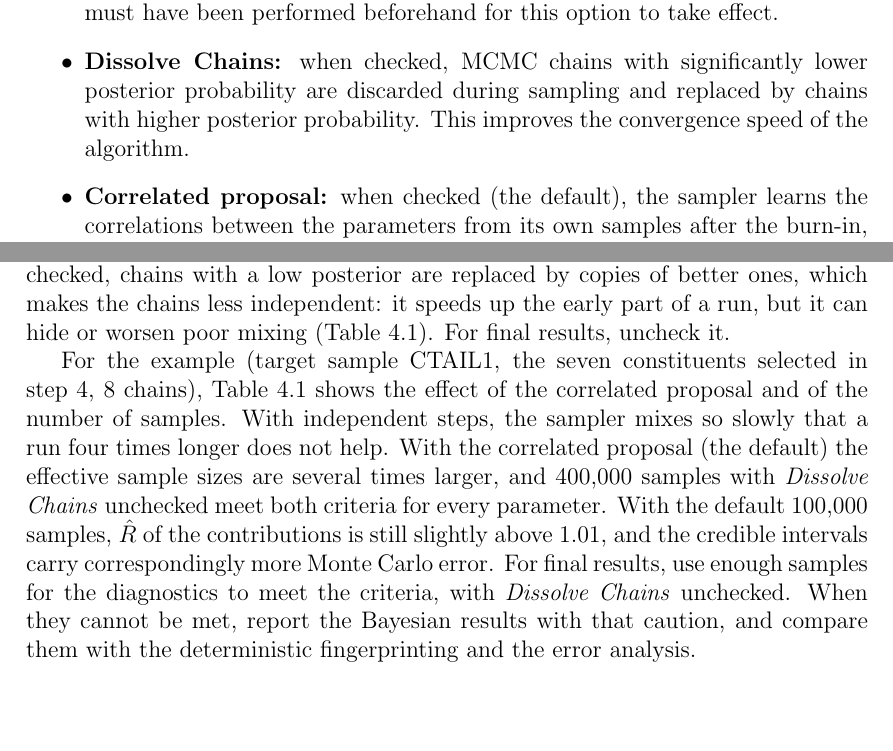
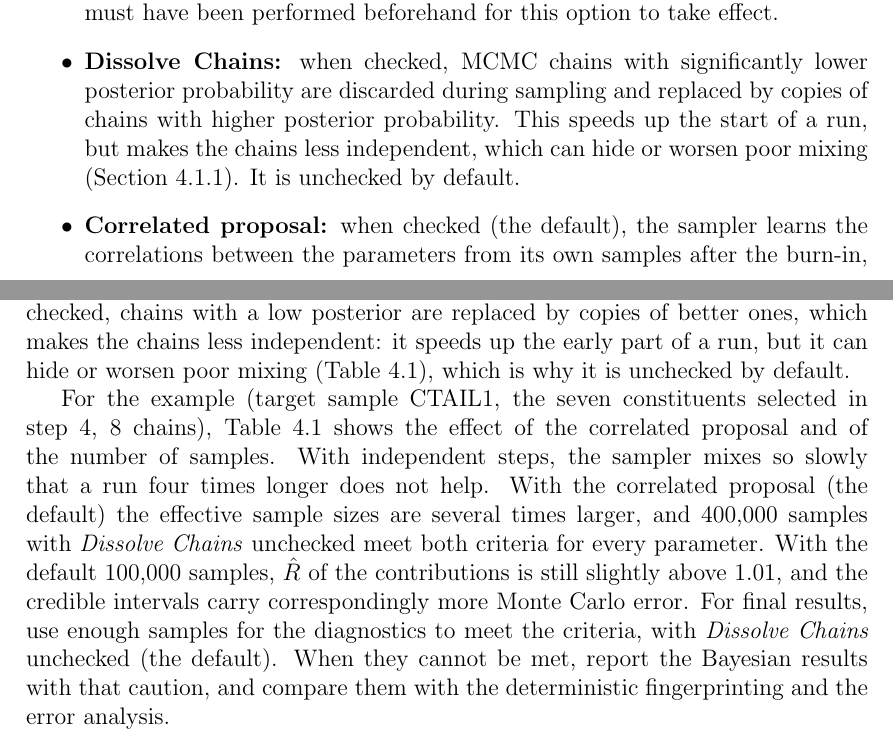
Before and after one commit to ArashMassoudieh/SedSat3, a LaTeX thesis (docs/manual/SedSat_User's_Manual/main.tex): two parts of pages 41 and 48 of 83, joined at a grey line, cut so that both start at the same text, the shorter picture padded with empty space. Compiled offline with pdfLaTeX.

Commit message:
Turn Dissolve Chains off by default
Replacing poor chains with copies of better ones made the worst-mixing
parameters worse in every case compared (Table 4.1 of the manual: at
400,000 samples, smallest ESS 55 with it against 428 without). It still
speeds up the start of a run, so it stays available. The two Bayesian forms
default to unchecked; the manual, the tool descriptions and the response to
the domain review say so, and the Bayesian figures are regenerated with the
new default.

Co-Authored-By: Claude Opus 5.5 <noreply@anthropic.com>

```diff
--- a/docs/manual/SedSat_User's_Manual/main.tex
+++ b/docs/manual/SedSat_User's_Manual/main.tex
@@ -598,7 +598,7 @@ The settings in the central form are:
 
 \begin{itemize}
     \item \textbf{Apply size and organic matter correction:} whether to perform the analysis on the elemental profiles corrected for particle size and organic matter content. Note that the size and organic matter correction step (Section~\ref{sec:sizeandorganiccorrection}) must have been performed beforehand for this option to take effect.
-    \item \textbf{Dissolve Chains:} when checked, MCMC chains with significantly lower posterior probability are discarded during sampling and replaced by chains with higher posterior probability. This improves the convergence speed of the algorithm.
+    \item \textbf{Dissolve Chains:} when checked, MCMC chains with significantly lower posterior probability are discarded during sampling and replaced by copies of chains with higher posterior probability. This speeds up the start of a run, but makes the chains less independent, which can hide or worsen poor mixing (Section~\ref{sec:mcmc-convergence}). It is unchecked by default.
     \item \textbf{Correlated proposal:} when checked (the default), the sampler learns the correlations between the parameters from its own samples after the burn-in, and proposes steps along them (adaptive Metropolis; \citealp{haario2001adaptive}). The source contributions are strongly correlated with each other and with the source compositions, and steps that move one parameter at a time mix slowly along those correlations. Uncheck it to use independent steps for each parameter, as in earlier versions.
     \item \textbf{Number of chains:} the number of MCMC chains run in parallel (default 8). The chains run on separate processor cores, so up to the number of cores more chains cost little extra time. More chains explore the posterior from more starting points, which makes it easier to judge convergence. The default suits a typical desktop computer.
     \item \textbf{Number of samples:} the total number of MCMC samples to generate (default 100{,}000). Typically, 100{,}000 samples or more are required for convergence.
@@ -697,9 +697,9 @@ The last two panels measure whether the chains have converged and how much infor
     \item \textbf{Effective sample size} (ESS) is the number of independent samples that the correlated MCMC samples are worth. Successive MCMC samples are strongly correlated, so the effective sample size is usually much smaller than the number of samples. At least 400 is recommended for reliable credible intervals \citep{vehtari2021rank}.
 \end{itemize}
 
-If $\hat{R}$ is above 1.01 or the effective sample size below 400 for the source contributions, increase the number of samples (and the burn-in in proportion) and run the analysis again. More chains also help, up to the number of processor cores. The diagnostics are computed from the chains as recorded. With \textit{Dissolve Chains} checked, chains with a low posterior are replaced by copies of better ones, which makes the chains less independent: it speeds up the early part of a run, but it can hide or worsen poor mixing (Table~\ref{tab:mcmc-convergence}). For final results, uncheck it.
+If $\hat{R}$ is above 1.01 or the effective sample size below 400 for the source contributions, increase the number of samples (and the burn-in in proportion) and run the analysis again. More chains also help, up to the number of processor cores. The diagnostics are computed from the chains as recorded. With \textit{Dissolve Chains} checked, chains with a low posterior are replaced by copies of better ones, which makes the chains less independent: it speeds up the early part of a run, but it can hide or worsen poor mixing (Table~\ref{tab:mcmc-convergence}), which is why it is unchecked by default.
 
-For the example (target sample CTAIL1, the seven constituents selected in step~4, 8 chains), Table~\ref{tab:mcmc-convergence} shows the effect of the correlated proposal and of the number of samples. With independent steps, the sampler mixes so slowly that a run four times longer does not help. With the correlated proposal (the default) the effective sample sizes are several times larger, and 400{,}000 samples with \textit{Dissolve Chains} unchecked meet both criteria for every parameter. With the default 100{,}000 samples, $\hat{R}$ of the contributions is still slightly above 1.01, and the credible intervals carry correspondingly more Monte Carlo error. For final results, use enough samples for the diagnostics to meet the criteria, with \textit{Dissolve Chains} unchecked. When they cannot be met, report the Bayesian results with that caution, and compare them with the deterministic fingerprinting and the error analysis.
+For the example (target sample CTAIL1, the seven constituents selected in step~4, 8 chains), Table~\ref{tab:mcmc-convergence} shows the effect of the correlated proposal and of the number of samples. With independent steps, the sampler mixes so slowly that a run four times longer does not help. With the correlated proposal (the default) the effective sample sizes are several times larger, and 400{,}000 samples with \textit{Dissolve Chains} unchecked meet both criteria for every parameter. With the default 100{,}000 samples, $\hat{R}$ of the contributions is still slightly above 1.01, and the credible intervals carry correspondingly more Monte Carlo error. For final results, use enough samples for the diagnostics to meet the criteria, with \textit{Dissolve Chains} unchecked (the default). When they cannot be met, report the Bayesian results with that caution, and compare them with the deterministic fingerprinting and the error analysis.
 
 \begin{table}[ht]
 \centering
```
Also changed, not shown: docs/review/response-domain-review/SedSAT3_domain_review_response.tex (+3 -2 lines), docs/manual/SedSat_User's_Manual/Figures/MCMC-credible-intervals.png, docs/manual/SedSat_User's_Manual/Figures/MCMC_Bank_Distribution.png, docs/manual/SedSat_User's_Manual/Figures/MCMC_Posterior_Elemental_Contents.png, docs/manual/SedSat_User's_Manual/Figures/MCMC_Rhat_table.png, docs/manual/SedSat_User's_Manual/Figures/MCMC_Samples_Bank.png, docs/manual/SedSat_User's_Manual/Figures/MCMC_crop_distribution.png, docs/manual/SedSat_User's_Manual/Figures/MCMC_predicted_credible_intervals.png, docs/manual/SedSat_User's_Manual/Figures/MCMC_samples_crop.png, docs/manual/SedSat_User's_Manual/SedSAT3_User_Manual.pdf, docs/review/response-domain-review/SedSAT3_domain_review_response.pdf, 2 other files.
